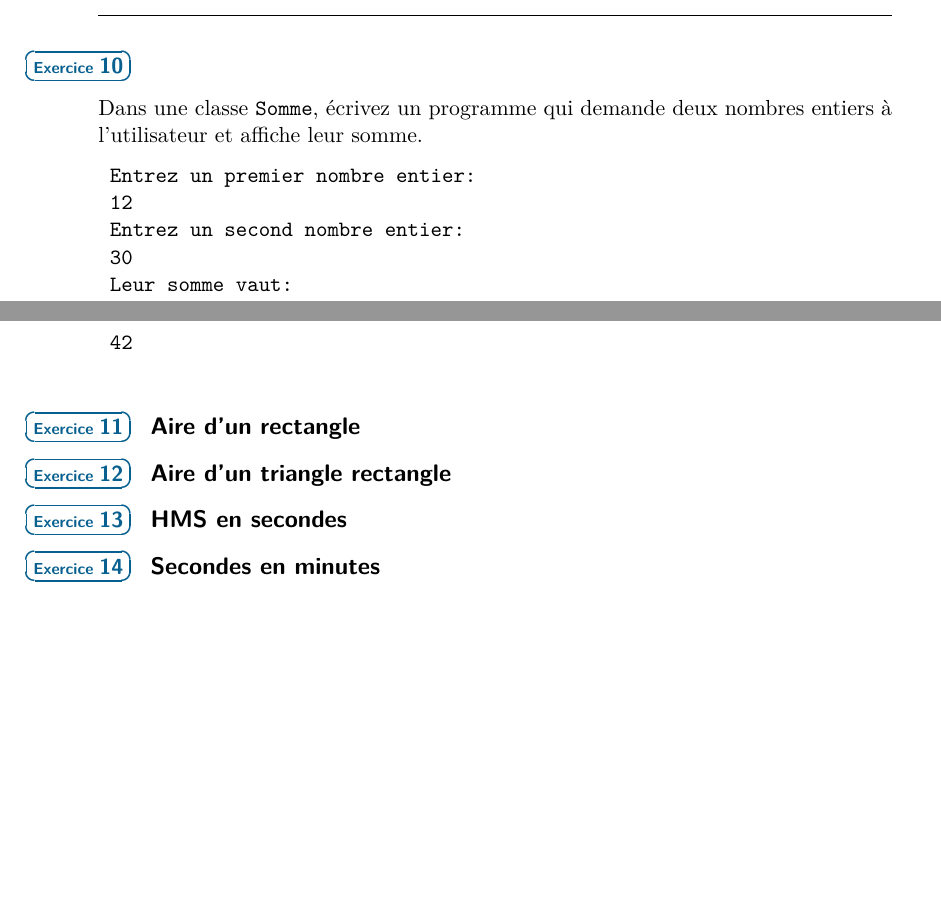
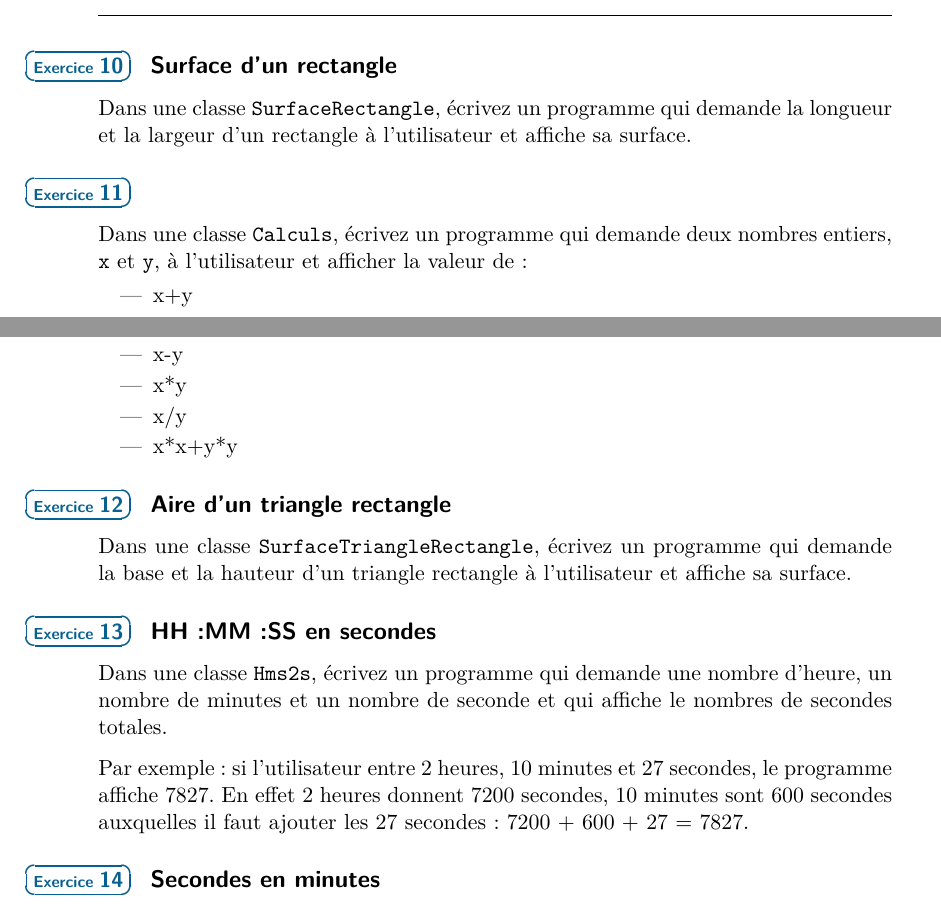
Before and after one commit to HEB-ESI/dev1, a LaTeX document (labo-java/labo-java-01-introduction/labo-java-01-introduction.tex): two parts of pages 5 and 6 of 7, joined at a grey line, cut so that both start at the same text, the shorter picture padded with empty space. Compiled offline with pdfLaTeX.

Commit message:
labo-java - TD1

```diff
--- a/labo-java/labo-java-01-introduction/labo-java-01-introduction.tex
+++ b/labo-java/labo-java-01-introduction/labo-java-01-introduction.tex
@@ -210,31 +212,42 @@
 	\hspeparator
 
 
+	\Exercice{Surface d'un rectangle}
+		Dans une classe \texttt{SurfaceRectangle}, écrivez un programme qui demande
+		la longueur et la largeur d'un rectangle à l'utilisateur et affiche sa surface.
+
+
 	\Exercice{}
-		Dans une classe \texttt{Somme}, écrivez un programme qui demande
-		deux nombres entiers à l'utilisateur et affiche leur somme.
+		Dans une classe \texttt{Calculs}, écrivez un programme qui demande
+		deux nombres entiers, \texttt{x} et \texttt{y}, à l'utilisateur et afficher la valeur de :
+		\begin{itemize}
+		 	\item x+y
+			\item x-y
+			\item x*y
+			\item x/y
+			\item x*x+y*y
+		\end{itemize}
 
-	\begin{verbatim}
-	Entrez un premier nombre entier:
-	12
-	Entrez un second nombre entier:
-	30
-	Leur somme vaut:
-	42
-	\end{verbatim}
-
-	\Exercice{Aire d'un rectangle}
 
 	\Exercice{Aire d'un triangle rectangle}
+		Dans une classe \texttt{SurfaceTriangleRectangle}, écrivez un programme qui demande
+		la base et la hauteur d'un triangle rectangle à l'utilisateur et affiche sa surface.
 
-	\Exercice{HMS en secondes}
+	\Exercice{HH:MM:SS en secondes}
+		Dans une classe \texttt{Hms2s}, écrivez un programme qui demande
+		une nombre d'heure, un nombre de minutes et un nombre de seconde
+		et qui affiche le nombres de secondes totales.
+
+		Par exemple: si l'utilisateur entre 2 heures, 10 minutes et 27 secondes, le programme affiche
+		7827. En effet 2 heures donnent 7200 secondes, 10 minutes sont 600 secondes
+		auxquelles il faut ajouter les 27 secondes: 7200 + 600 + 27 = 7827.
 
 	\Exercice{Secondes en minutes}
 
 	\Exercice{Secondes en heures}
 
 
-	\section{Exercices supplémentaires}
+\section{Exercices supplémentaires}
 
 
 	\newpage
```
Also changed, not shown: labo-java/labo-java-01-introduction/labo-java-01-introduction.pdf, labo-java/labo-java-01-introduction/labo-java-01-introduction.tex (2 more changed lines).
